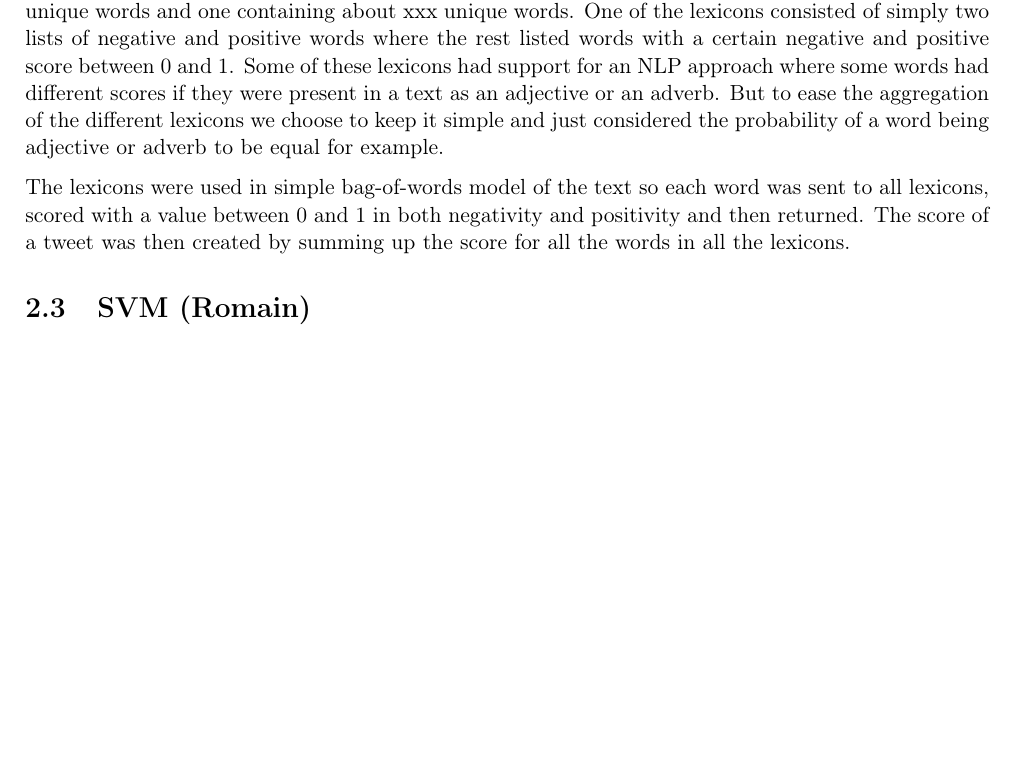
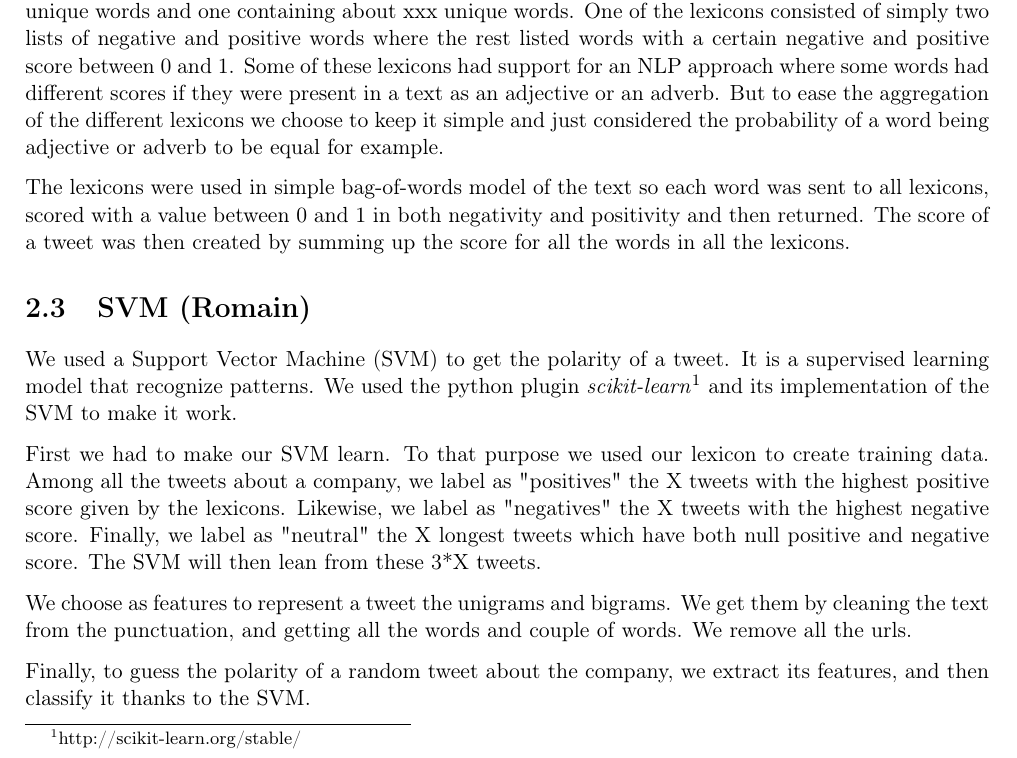
Before and after one commit to tpatel/Online-Reputation-Management, a LaTeX document (report/report.tex): part of page 5 of 9, cut so that both start at the same text, the shorter picture padded with empty space. Compiled offline with pdfLaTeX.

Commit message:
SVM Method part in the report

```diff
--- a/report/report.tex
+++ b/report/report.tex
@@ -69,6 +69,13 @@ The lexicons were used in simple bag-of-words model of the text so each word was
 The score of a tweet was then created by summing up the score for all the words in all the lexicons.
 
 \section{SVM (Romain)}
+We used a Support Vector Machine (SVM) to get the polarity of a tweet. It is a supervised learning model that recognize patterns. We used the python plugin \textit{scikit-learn}\footnote{http://scikit-learn.org/stable/} and its implementation of the SVM to make it work.
+
+First we had to make our SVM learn. To that purpose we used our lexicon to create training data. Among all the tweets about a company, we label as "positives" the X tweets with the highest positive score given by the lexicons. Likewise, we label as "negatives" the X tweets with the highest negative score. Finally, we label as "neutral" the X longest tweets which have both null positive and negative score. The SVM will then lean from these 3*X tweets.
+
+We choose as features to represent a tweet the unigrams and bigrams. We get them by cleaning the text from the punctuation, and getting all the words and couple of words. We remove all the urls.
+
+Finally, to guess the polarity of a random tweet about the company, we extract its features, and then classify it thanks to the SVM.
 
 \section{Tweaks (Thibaut)}
 
```
